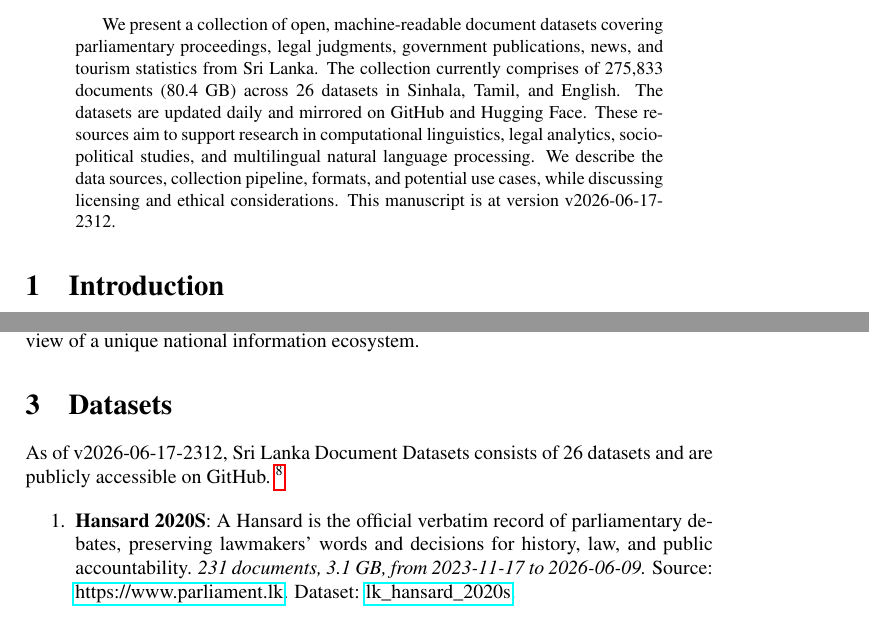
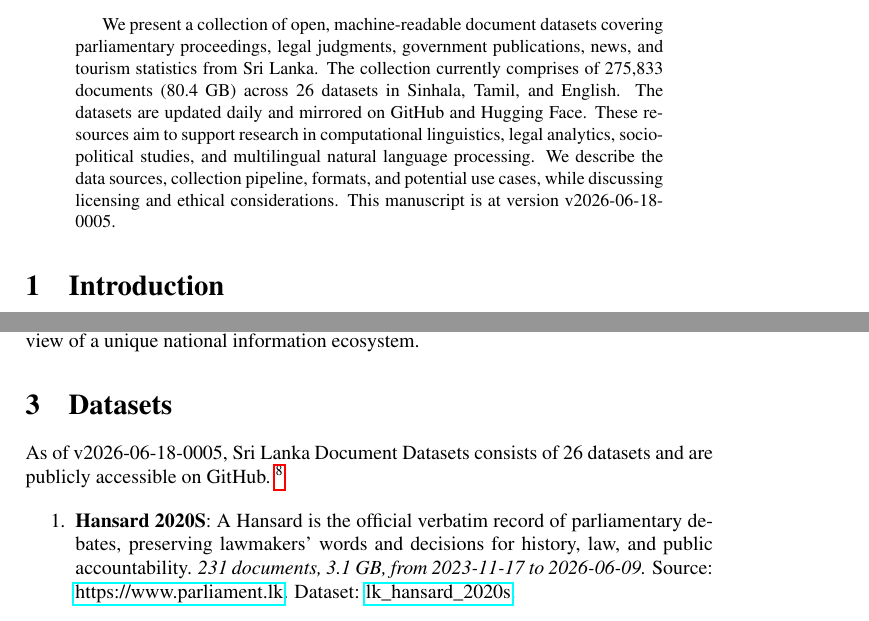
Before and after one commit to nuuuwan/lk_datasets, a LaTeX paper (latex/lk_datasets.tex): two parts of pages 1 and 2 of 7, joined at a grey line, cut so that both start at the same text. Compiled offline with pdfLaTeX; a LaTeX package or settings file that is missing is left out.

Commit message:
🤖 [build.yml] 2026-06-17-1835

```diff
--- a/latex/lk_datasets.tex
+++ b/latex/lk_datasets.tex
@@ -16,7 +16,7 @@
 \normalsize%
 \maketitle%
 \begin{abstract}%
-We present a collection of open, machine-readable document datasets covering parliamentary proceedings, legal judgments, government publications, news, and tourism statistics from Sri Lanka. The collection currently comprises of  275,833  documents (80.4 GB) across 26  datasets in Sinhala, Tamil, and English. The datasets are updated daily and mirrored on GitHub and Hugging Face. These resources aim to support research in computational linguistics, legal analytics, socio-political studies, and multilingual natural language processing. We describe the data sources, collection pipeline, formats, and potential use cases, while discussing licensing and ethical considerations. This manuscript is at version v2026-06-17-2312.%
+We present a collection of open, machine-readable document datasets covering parliamentary proceedings, legal judgments, government publications, news, and tourism statistics from Sri Lanka. The collection currently comprises of  275,833  documents (80.4 GB) across 26  datasets in Sinhala, Tamil, and English. The datasets are updated daily and mirrored on GitHub and Hugging Face. These resources aim to support research in computational linguistics, legal analytics, socio-political studies, and multilingual natural language processing. We describe the data sources, collection pipeline, formats, and potential use cases, while discussing licensing and ethical considerations. This manuscript is at version v2026-06-18-0005.%
 
 %
 \end{abstract}%
@@ -86,7 +86,7 @@ The Sri Lanka Document Datasets aim to fill this gap by aggregating diverse sour
 %
 \section{Datasets}%
 \label{sec:Datasets}%
-As of v2026-06-17-2312, Sri Lanka Document Datasets
+As of v2026-06-18-0005, Sri Lanka Document Datasets
   consists of 26 datasets
  and are publicly accessible on GitHub.%
 ~%
```
Also changed, not shown: README.md, latex/lk_datasets.pdf.
